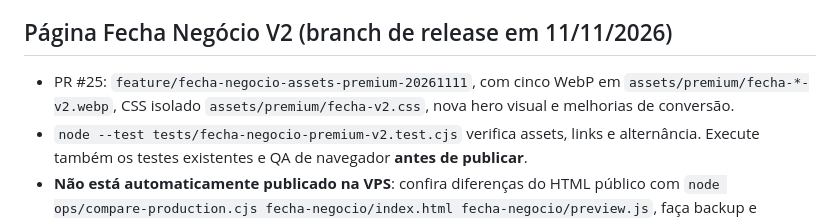
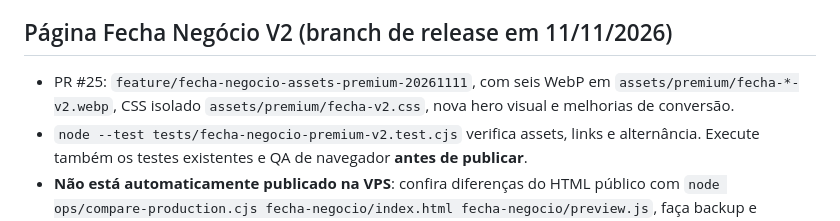
Before and after one commit to giulianocruz/proximaera-site, a Markdown page: README.md, the part around the change. GitHub-like rendering.

Commit message:
docs: mencionar sexto asset premium do exemplo Serviços

```diff
--- a/README.md
+++ b/README.md
@@ -53,7 +53,7 @@ Procedimento padrão: comparar arquivo a arquivo → testes/dry-run → backup v
 
 ## Página Fecha Negócio V2 (branch de release em 11/11/2026)
 
-- PR #25: `feature/fecha-negocio-assets-premium-20261111`, com cinco WebP em `assets/premium/fecha-*-v2.webp`, CSS isolado `assets/premium/fecha-v2.css`, nova hero visual e melhorias de conversão.
+- PR #25: `feature/fecha-negocio-assets-premium-20261111`, com seis WebP em `assets/premium/fecha-*-v2.webp`, CSS isolado `assets/premium/fecha-v2.css`, nova hero visual e melhorias de conversão.
 - `node --test tests/fecha-negocio-premium-v2.test.cjs` verifica assets, links e alternância. Execute também os testes existentes e QA de navegador **antes de publicar**.
 - **Não está automaticamente publicado na VPS**: confira diferenças do HTML público com `node ops/compare-production.cjs fecha-negocio/index.html fecha-negocio/preview.js`, faça backup e publique apenas os arquivos relevantes, nunca a raiz inteira do repositório.
 - Depois do deploy, valide imagens (HTTP 200), responsividade 390/1366 px, todos os links `wa.me/5514998193831`, modelos Beleza/Serviços/Consultoria e consentimento de anúncios.
```
